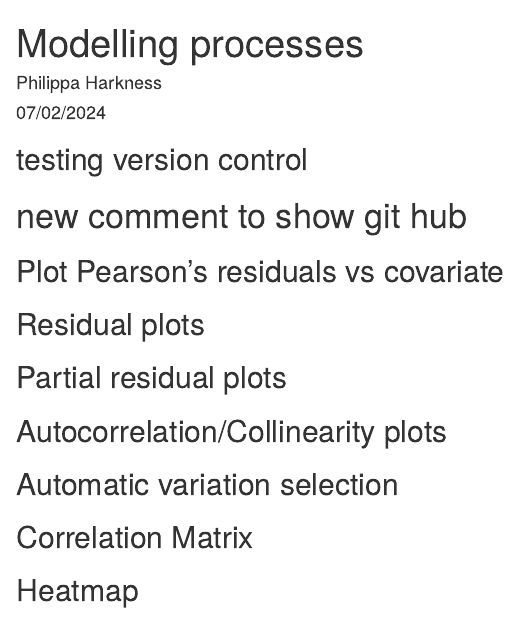
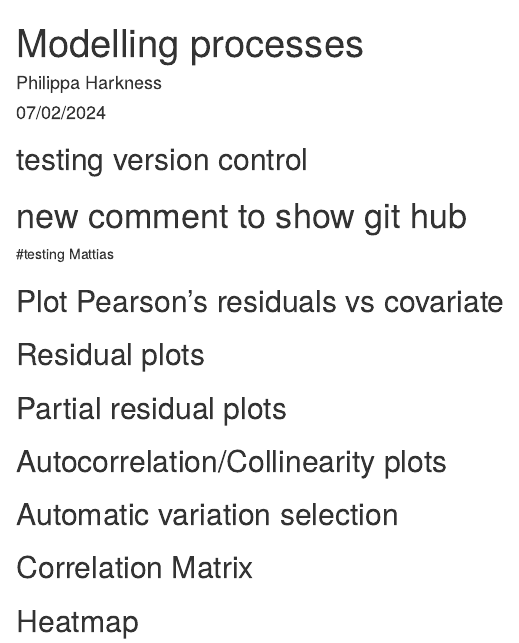
Before and after one commit to phillyhark/AsahiMMM, an R Markdown document (Modelling processes.Rmd): the page in a window 1100 px wide, from its top. Rendered offline with R 4.5, knitr and Pandoc, with nearby package versions; some code elsewhere in the file could not run offline; common packages that the code uses without loading them are loaded.

Commit message:
another comment from Mattias

```diff
--- a/Modelling processes.Rmd
+++ b/Modelling processes.Rmd
@@ -8,6 +8,7 @@ output: html_document
 ## testing version control
 
 # new comment to show git hub
+#testing Mattias
 
 ## Plot Pearson's residuals vs covariate
 
```
